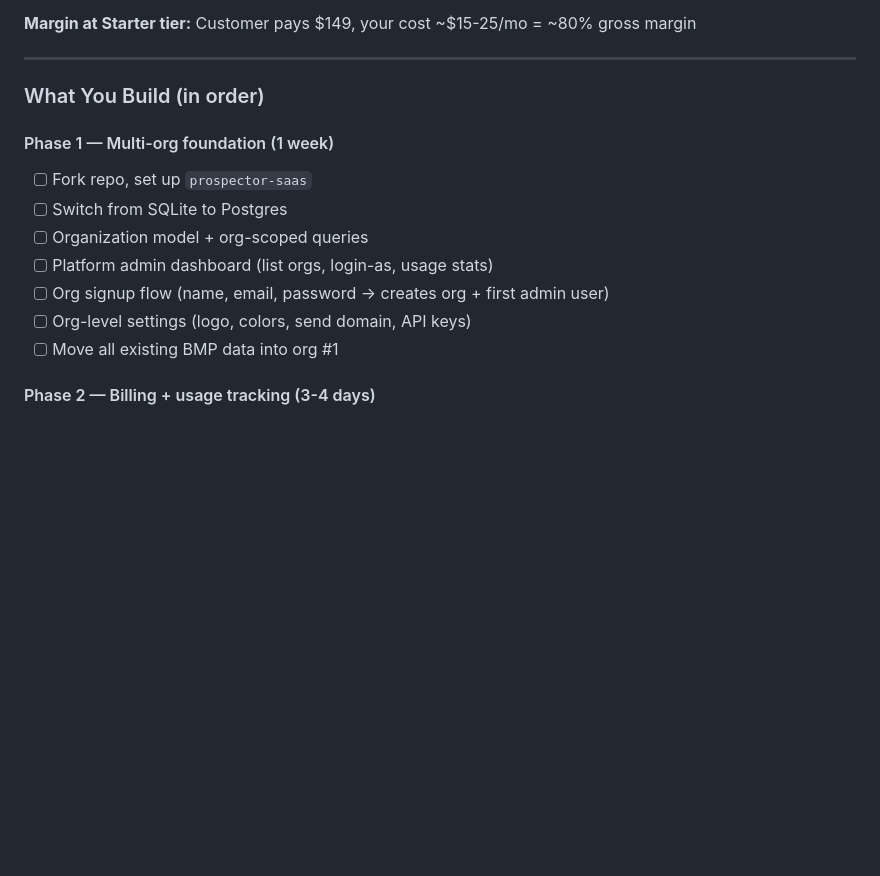
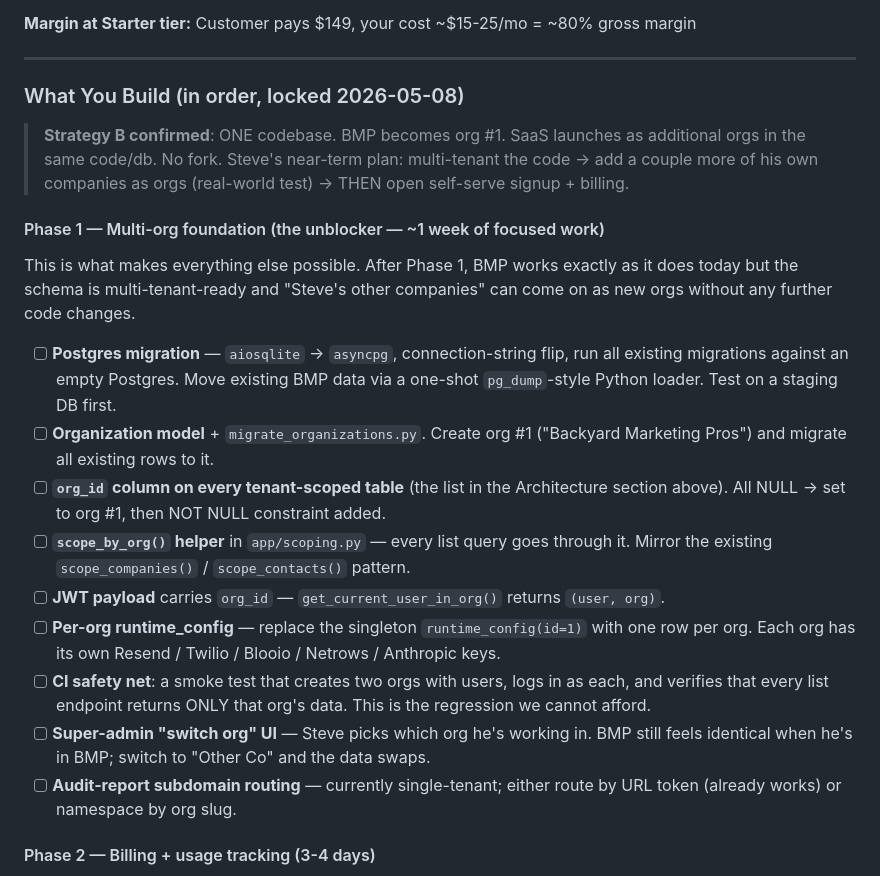
Before and after one commit to aampagencylv/backyard-leads, a Markdown page: NEXT.md, the part around one of its changes. GitHub-like rendering; blank space fills up the shorter version.

```diff
--- a/NEXT.md
+++ b/NEXT.md
@@ -722,16 +751,36 @@ class PlatformAdmin(Base):
 
 ---
 
-### What You Build (in order)
+### What You Build (in order, locked 2026-05-08)
 
-#### Phase 1 — Multi-org foundation (1 week)
-- [ ] Fork repo, set up `prospector-saas`
-- [ ] Switch from SQLite to Postgres
-- [ ] Organization model + org-scoped queries
-- [ ] Platform admin dashboard (list orgs, login-as, usage stats)
-- [ ] Org signup flow (name, email, password → creates org + first admin user)
-- [ ] Org-level settings (logo, colors, send domain, API keys)
-- [ ] Move all existing BMP data into org #1
+> **Strategy B confirmed**: ONE codebase. BMP becomes org #1. SaaS launches as additional orgs in
+> the same code/db. No fork. Steve's near-term plan: multi-tenant the code → add a couple more
+> of his own companies as orgs (real-world test) → THEN open self-serve signup + billing.
+
+#### Phase 1 — Multi-org foundation (the unblocker — ~1 week of focused work)
+This is what makes everything else possible. After Phase 1, BMP works exactly as it does today
+but the schema is multi-tenant-ready and "Steve's other companies" can come on as new orgs without
+any further code changes.
+
+- [ ] **Postgres migration** — `aiosqlite` → `asyncpg`, connection-string flip, run all existing
+      migrations against an empty Postgres. Move existing BMP data via a one-shot `pg_dump`-style
+      Python loader. Test on a staging DB first.
+- [ ] **Organization model** + `migrate_organizations.py`. Create org #1 ("Backyard Marketing Pros")
+      and migrate all existing rows to it.
+- [ ] **`org_id` column on every tenant-scoped table** (the list in the Architecture section above).
+      All NULL → set to org #1, then NOT NULL constraint added.
+- [ ] **`scope_by_org()` helper** in `app/scoping.py` — every list query goes through it. Mirror the
+      existing `scope_companies()` / `scope_contacts()` pattern.
+- [ ] **JWT payload** carries `org_id` — `get_current_user_in_org()` returns `(user, org)`.
+- [ ] **Per-org runtime_config** — replace the singleton `runtime_config(id=1)` with one row per org.
+      Each org has its own Resend / Twilio / Blooio / Netrows / Anthropic keys.
+- [ ] **CI safety net**: a smoke test that creates two orgs with users, logs in as each, and
+      verifies that every list endpoint returns ONLY that org's data. This is the regression
+      we cannot afford.
+- [ ] **Super-admin "switch org" UI** — Steve picks which org he's working in. BMP still feels
+      identical when he's in BMP; switch to "Other Co" and the data swaps.
+- [ ] **Audit-report subdomain routing** — currently single-tenant; either route by URL token
+      (already works) or namespace by org slug.
 
 #### Phase 2 — Billing + usage tracking (3-4 days)
 - [ ] Stripe integration (checkout, subscription management, webhooks)
```
Also changed, not shown: other parts of NEXT.md (+53 -24 lines).
